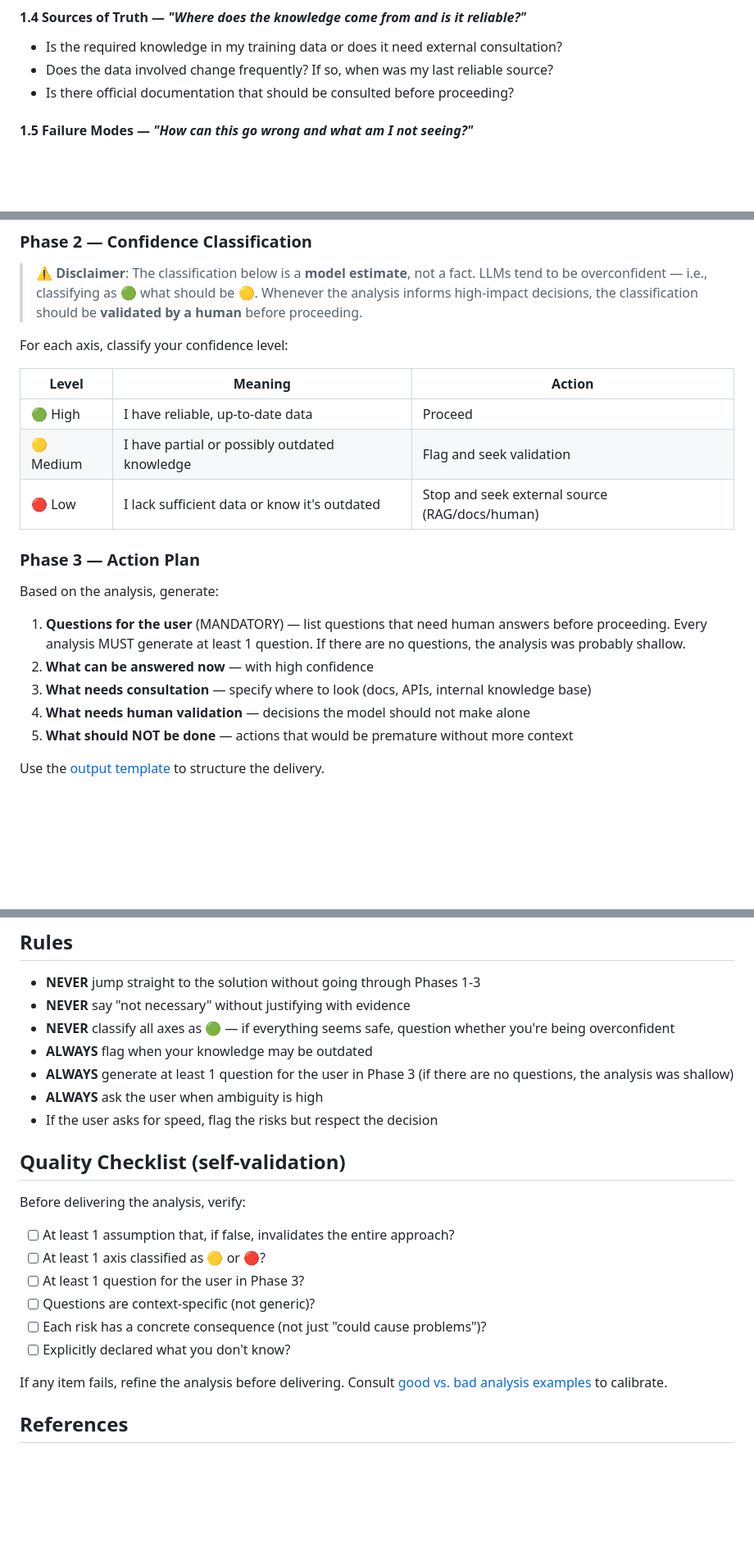
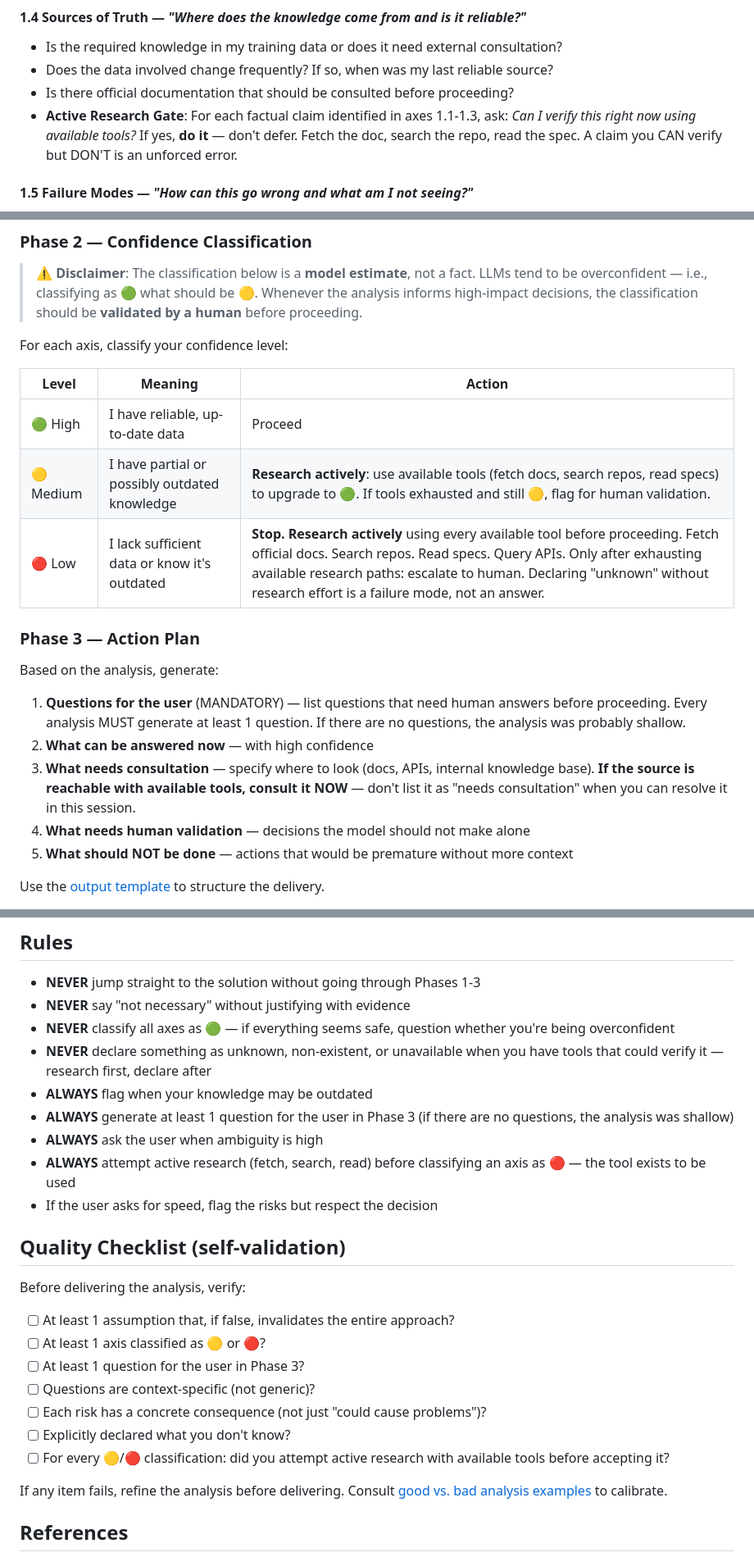
Before and after one commit to AllanSantos-DV/skill-kit, a Markdown page: skills/contextacao/SKILL.md, 3 parts joined by grey strips. Shown at 82% size. Drawn GitHub-style; blank space fills up the shorter version.

```diff
--- a/skills/contextacao/SKILL.md
+++ b/skills/contextacao/SKILL.md
@@ -55,6 +55,7 @@ Break the subject/task into the following axes. For each axis, ask at least 2 cr
 - Is the required knowledge in my training data or does it need external consultation?
 - Does the data involved change frequently? If so, when was my last reliable source?
 - Is there official documentation that should be consulted before proceeding?
+- **Active Research Gate**: For each factual claim identified in axes 1.1-1.3, ask: *Can I verify this right now using available tools?* If yes, **do it** — don't defer. Fetch the doc, search the repo, read the spec. A claim you CAN verify but DON'T is an unforced error.
 
 #### 1.5 Failure Modes — *"How can this go wrong and what am I not seeing?"*
 - What do I (LLM) probably **not know** about this subject?
@@ -77,8 +78,8 @@ For each axis, classify your confidence level:
 | Level | Meaning | Action |
 |-------|---------|--------|
 | 🟢 High | I have reliable, up-to-date data | Proceed |
-| 🟡 Medium | I have partial or possibly outdated knowledge | Flag and seek validation |
-| 🔴 Low | I lack sufficient data or know it's outdated | Stop and seek external source (RAG/docs/human) |
+| 🟡 Medium | I have partial or possibly outdated knowledge | **Research actively**: use available tools (fetch docs, search repos, read specs) to upgrade to 🟢. If tools exhausted and still 🟡, flag for human validation. |
+| 🔴 Low | I lack sufficient data or know it's outdated | **Stop. Research actively** using every available tool before proceeding. Fetch official docs. Search repos. Read specs. Query APIs. Only after exhausting available research paths: escalate to human. Declaring "unknown" without research effort is a failure mode, not an answer. |
 
 ### Phase 3 — Action Plan
 
@@ -86,7 +87,7 @@ Based on the analysis, generate:
 
 1. **Questions for the user** (MANDATORY) — list questions that need human answers before proceeding. Every analysis MUST generate at least 1 question. If there are no questions, the analysis was probably shallow.
 2. **What can be answered now** — with high confidence
-3. **What needs consultation** — specify where to look (docs, APIs, internal knowledge base)
+3. **What needs consultation** — specify where to look (docs, APIs, internal knowledge base). **If the source is reachable with available tools, consult it NOW** — don't list it as "needs consultation" when you can resolve it in this session.
 4. **What needs human validation** — decisions the model should not make alone
 5. **What should NOT be done** — actions that would be premature without more context
 
@@ -121,9 +122,11 @@ After delivering the analysis and the user acts on it, record the learning:
 - **NEVER** jump straight to the solution without going through Phases 1-3
 - **NEVER** say "not necessary" without justifying with evidence
 - **NEVER** classify all axes as 🟢 — if everything seems safe, question whether you're being overconfident
+- **NEVER** declare something as unknown, non-existent, or unavailable when you have tools that could verify it — research first, declare after
 - **ALWAYS** flag when your knowledge may be outdated
 - **ALWAYS** generate at least 1 question for the user in Phase 3 (if there are no questions, the analysis was shallow)
 - **ALWAYS** ask the user when ambiguity is high
+- **ALWAYS** attempt active research (fetch, search, read) before classifying an axis as 🔴 — the tool exists to be used
 - If the user asks for speed, flag the risks but respect the decision
 
 ## Quality Checklist (self-validation)
@@ -136,6 +139,7 @@ Before delivering the analysis, verify:
 - [ ] Questions are context-specific (not generic)?
 - [ ] Each risk has a concrete consequence (not just "could cause problems")?
 - [ ] Explicitly declared what you don't know?
+- [ ] For every 🟡/🔴 classification: did you attempt active research with available tools before accepting it?
 
 If any item fails, refine the analysis before delivering. Consult [good vs. bad analysis examples](./references/examples.md) to calibrate.
 
```
Also changed, not shown: skills/task-intent/SKILL.md (+21 -3 lines), skills/task-map/SKILL.md (+7 -3 lines).
